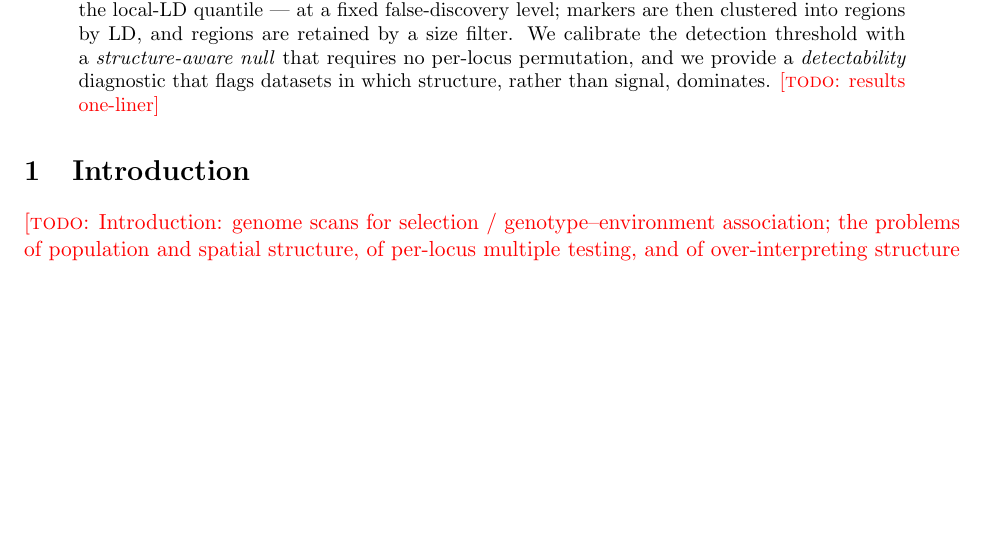
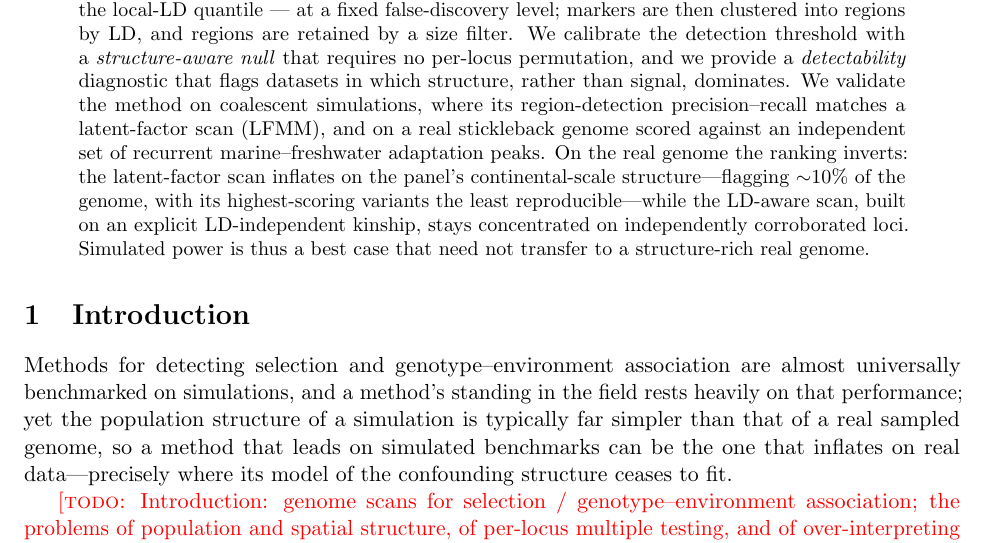
Before and after one commit to genomeinsights/LDscnR-paper, a LaTeX paper (manuscript/ld_aware_outlier_regions.tex): part of page 1 of 16, cut so that both start at the same text, the shorter picture padded with empty space. Compiled offline with pdfLaTeX.

Commit message:
abstract + intro: headline the sim-vs-real / structure-dependent power finding
- Abstract: fill the results one-liner -- method matches LFMM on simulations, but on a
  real structure-rich stickleback genome (validated vs independent recurrent-adaptation
  peaks) the latent-factor scan inflates (~10% of genome, top variants least
  reproducible) while the LD-aware explicit-kinship scan stays concentrated on
  corroborated loci; simulated power is a best case that need not transfer.
- Intro: seed with a motivating sentence (methods are judged on simple simulated
  structure, so the simulation leader can be the real-data inflator).
Both hedged to "on this real genome".

Co-Authored-By: Claude Opus 4.8 <noreply@anthropic.com>

```diff
--- a/manuscript/ld_aware_outlier_regions.tex
+++ b/manuscript/ld_aware_outlier_regions.tex
@@ -45,10 +45,26 @@ false-discovery level; markers are then clustered into regions by LD, and
 regions are retained by a size filter. We calibrate the detection threshold with
 a \emph{structure-aware null} that requires no per-locus permutation, and we
 provide a \emph{detectability} diagnostic that flags datasets in which structure,
-rather than signal, dominates. \todo{results one-liner}
+rather than signal, dominates. We validate the method on coalescent simulations,
+where its region-detection precision--recall matches a latent-factor scan (LFMM),
+and on a real stickleback genome scored against an independent set of recurrent
+marine--freshwater adaptation peaks. On the real genome the ranking inverts: the
+latent-factor scan inflates on the panel's continental-scale structure---flagging
+${\sim}10\%$ of the genome, with its highest-scoring variants the least
+reproducible---while the LD-aware scan, built on an explicit LD-independent kinship,
+stays concentrated on independently corroborated loci. Simulated power is thus a best
+case that need not transfer to a structure-rich real genome.
 \end{abstract}
 
 \section{Introduction}
+
+Methods for detecting selection and genotype--environment association are almost
+universally benchmarked on simulations, and a method's standing in the field rests
+heavily on that performance; yet the population structure of a simulation is typically
+far simpler than that of a real sampled genome, so a method that leads on simulated
+benchmarks can be the one that inflates on real data---precisely where its model of the
+confounding structure ceases to fit.
+
 \todo{Introduction: genome scans for selection / genotype--environment
 association; the problems of population and spatial structure, of per-locus
 multiple testing, and of over-interpreting structure artifacts; the LD-support
```
